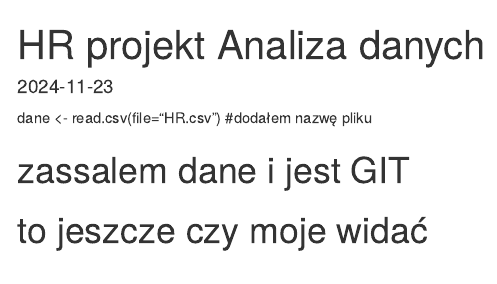
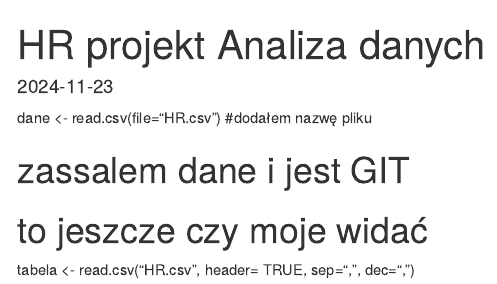
Before and after one commit to felus98/HR, an R Markdown document (Świry z HR.Rmd): the page in a window 1100 px wide, from its top. Rendered offline with R 4.5, knitr and Pandoc, with nearby package versions; drawn as R Markdown's standard HTML page in place of the format the file asks for.

Commit message:
załdowana tabela danych HR

```diff
--- a/Świry z HR.Rmd
+++ b/Świry z HR.Rmd
@@ -19,3 +19,4 @@ dane \<- read.csv(file="HR.csv")
 # zassalem dane i jest GIT
 
 # to jeszcze czy moje widać
+tabela <- read.csv("HR.csv", header= TRUE, sep=",", dec=",")
```
